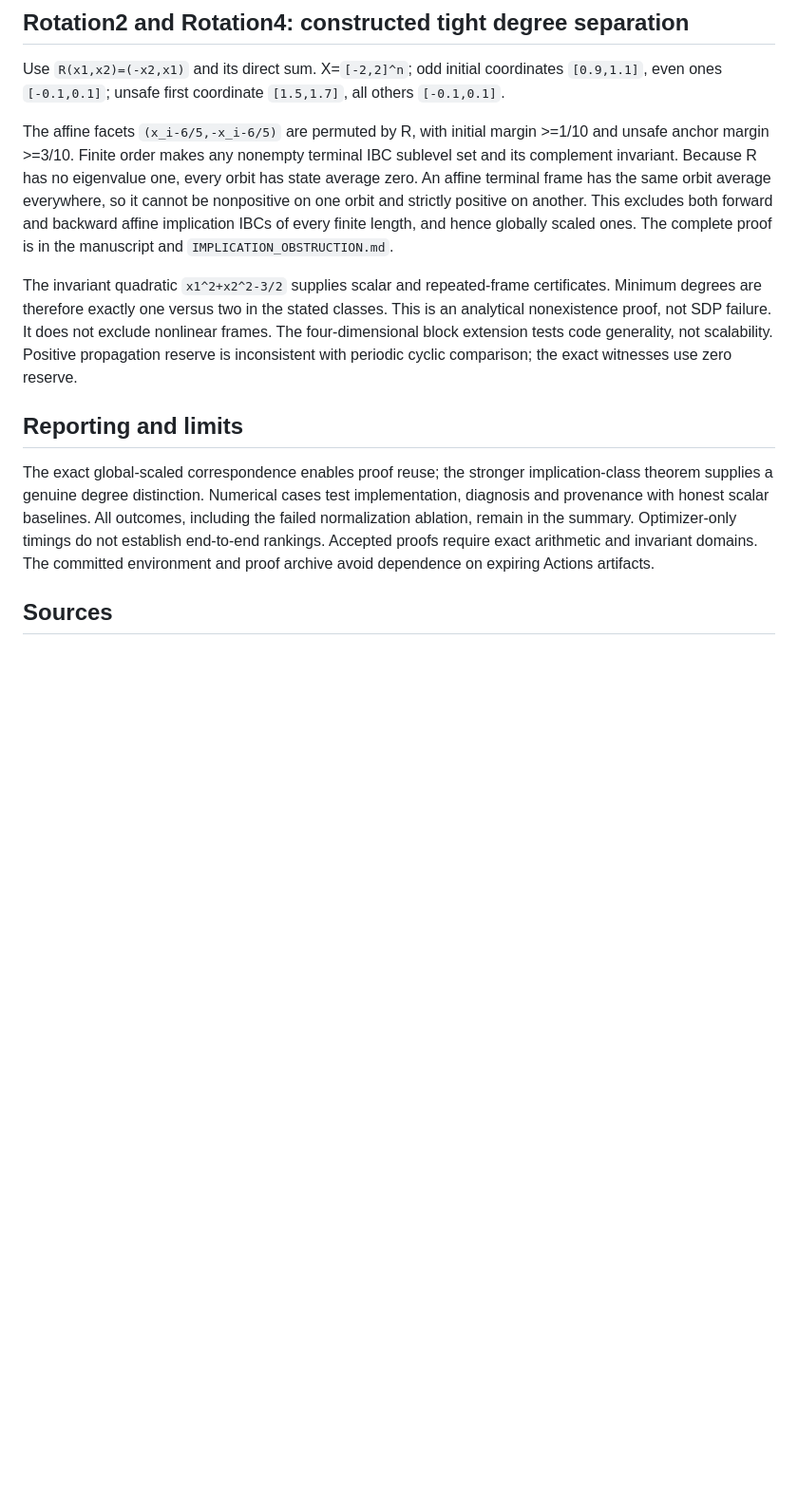
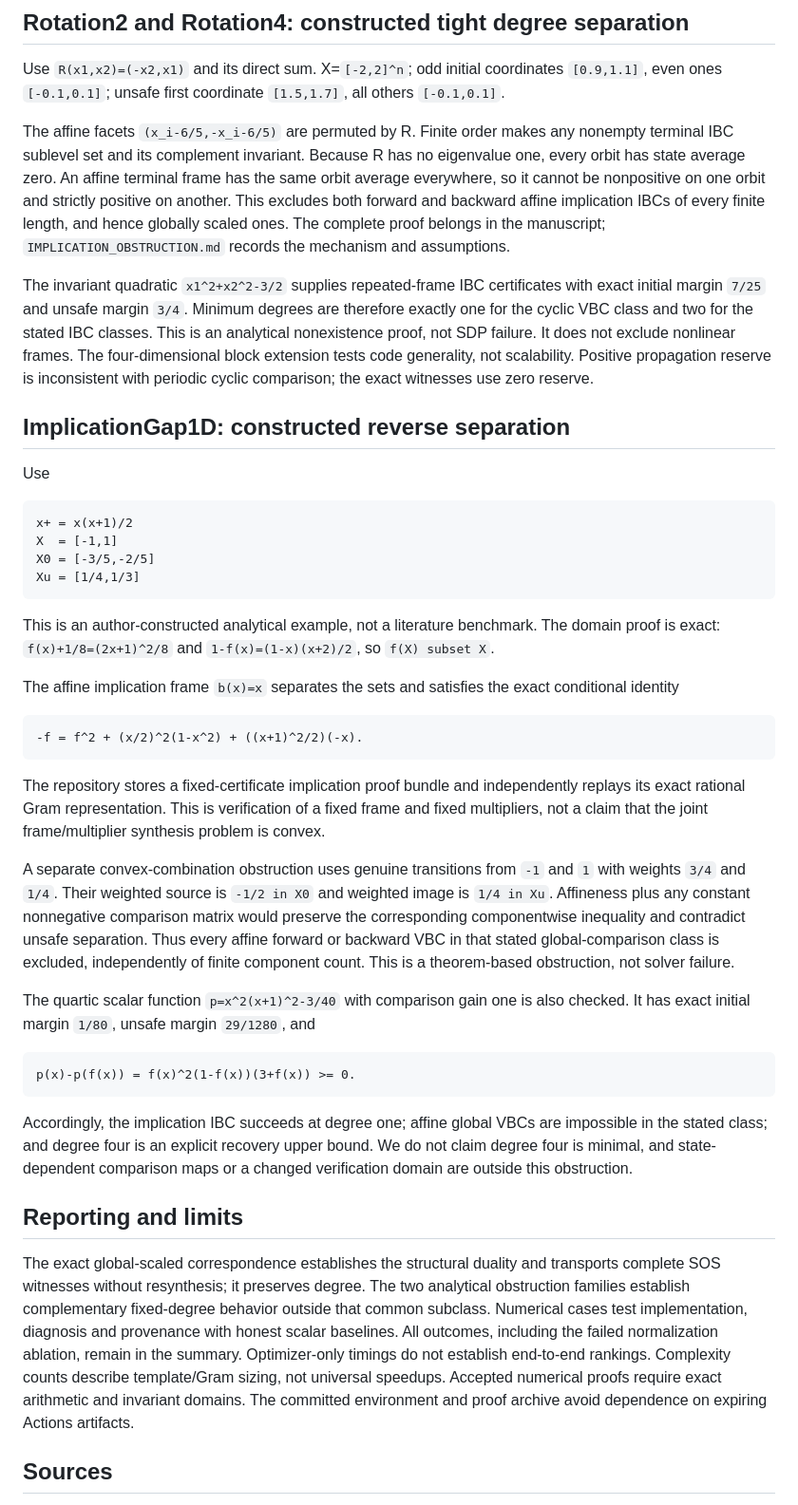
Before and after one commit to rezairaji60/dt-vbc-ibc, a Markdown page: docs/BENCHMARK_PROVENANCE.md, the part around one of its changes. Shown at 95% size. Rendered like a GitHub page; blank space fills up the shorter version.

Commit message:
Add reverse separation provenance and novelty boundaries

```diff
--- a/docs/BENCHMARK_PROVENANCE.md
+++ b/docs/BENCHMARK_PROVENANCE.md
@@ -47,13 +47,38 @@ This does not reproduce the original controller-synthesis task. No supplied cont
 
 Use `R(x1,x2)=(-x2,x1)` and its direct sum. X=`[-2,2]^n`; odd initial coordinates `[0.9,1.1]`, even ones `[-0.1,0.1]`; unsafe first coordinate `[1.5,1.7]`, all others `[-0.1,0.1]`.
 
-The affine facets `(x_i-6/5,-x_i-6/5)` are permuted by R, with initial margin >=1/10 and unsafe anchor margin >=3/10. Finite order makes any nonempty terminal IBC sublevel set and its complement invariant. Because R has no eigenvalue one, every orbit has state average zero. An affine terminal frame has the same orbit average everywhere, so it cannot be nonpositive on one orbit and strictly positive on another. This excludes both forward and backward affine implication IBCs of every finite length, and hence globally scaled ones. The complete proof is in the manuscript and `IMPLICATION_OBSTRUCTION.md`.
+The affine facets `(x_i-6/5,-x_i-6/5)` are permuted by R. Finite order makes any nonempty terminal IBC sublevel set and its complement invariant. Because R has no eigenvalue one, every orbit has state average zero. An affine terminal frame has the same orbit average everywhere, so it cannot be nonpositive on one orbit and strictly positive on another. This excludes both forward and backward affine implication IBCs of every finite length, and hence globally scaled ones. The complete proof belongs in the manuscript; `IMPLICATION_OBSTRUCTION.md` records the mechanism and assumptions.
 
-The invariant quadratic `x1^2+x2^2-3/2` supplies scalar and repeated-frame certificates. Minimum degrees are therefore exactly one versus two in the stated classes. This is an analytical nonexistence proof, not SDP failure. It does not exclude nonlinear frames. The four-dimensional block extension tests code generality, not scalability. Positive propagation reserve is inconsistent with periodic cyclic comparison; the exact witnesses use zero reserve.
+The invariant quadratic `x1^2+x2^2-3/2` supplies repeated-frame IBC certificates with exact initial margin `7/25` and unsafe margin `3/4`. Minimum degrees are therefore exactly one for the cyclic VBC class and two for the stated IBC classes. This is an analytical nonexistence proof, not SDP failure. It does not exclude nonlinear frames. The four-dimensional block extension tests code generality, not scalability. Positive propagation reserve is inconsistent with periodic cyclic comparison; the exact witnesses use zero reserve.
+
+## ImplicationGap1D: constructed reverse separation
+
+Use
+
+    x+ = x(x+1)/2
+    X  = [-1,1]
+    X0 = [-3/5,-2/5]
+    Xu = [1/4,1/3]
+
+This is an author-constructed analytical example, not a literature benchmark. The domain proof is exact: `f(x)+1/8=(2x+1)^2/8` and `1-f(x)=(1-x)(x+2)/2`, so `f(X) subset X`.
+
+The affine implication frame `b(x)=x` separates the sets and satisfies the exact conditional identity
+
+    -f = f^2 + (x/2)^2(1-x^2) + ((x+1)^2/2)(-x).
+
+The repository stores a fixed-certificate implication proof bundle and independently replays its exact rational Gram representation. This is verification of a fixed frame and fixed multipliers, not a claim that the joint frame/multiplier synthesis problem is convex.
+
+A separate convex-combination obstruction uses genuine transitions from `-1` and `1` with weights `3/4` and `1/4`. Their weighted source is `-1/2 in X0` and weighted image is `1/4 in Xu`. Affineness plus any constant nonnegative comparison matrix would preserve the corresponding componentwise inequality and contradict unsafe separation. Thus every affine forward or backward VBC in that stated global-comparison class is excluded, independently of finite component count. This is a theorem-based obstruction, not solver failure.
+
+The quartic scalar function `p=x^2(x+1)^2-3/40` with comparison gain one is also checked. It has exact initial margin `1/80`, unsafe margin `29/1280`, and
+
+    p(x)-p(f(x)) = f(x)^2(1-f(x))(3+f(x)) >= 0.
+
+Accordingly, the implication IBC succeeds at degree one; affine global VBCs are impossible in the stated class; and degree four is an explicit recovery upper bound. We do not claim degree four is minimal, and state-dependent comparison maps or a changed verification domain are outside this obstruction.
 
 ## Reporting and limits
 
-The exact global-scaled correspondence enables proof reuse; the stronger implication-class theorem supplies a genuine degree distinction. Numerical cases test implementation, diagnosis and provenance with honest scalar baselines. All outcomes, including the failed normalization ablation, remain in the summary. Optimizer-only timings do not establish end-to-end rankings. Accepted proofs require exact arithmetic and invariant domains. The committed environment and proof archive avoid dependence on expiring Actions artifacts.
+The exact global-scaled correspondence establishes the structural duality and transports complete SOS witnesses without resynthesis; it preserves degree. The two analytical obstruction families establish complementary fixed-degree behavior outside that common subclass. Numerical cases test implementation, diagnosis and provenance with honest scalar baselines. All outcomes, including the failed normalization ablation, remain in the summary. Optimizer-only timings do not establish end-to-end rankings. Complexity counts describe template/Gram sizing, not universal speedups. Accepted numerical proofs require exact arithmetic and invariant domains. The committed environment and proof archive avoid dependence on expiring Actions artifacts.
 
 ## Sources
 
```
Also changed, not shown: other parts of docs/BENCHMARK_PROVENANCE.md (+13 -13 lines).
